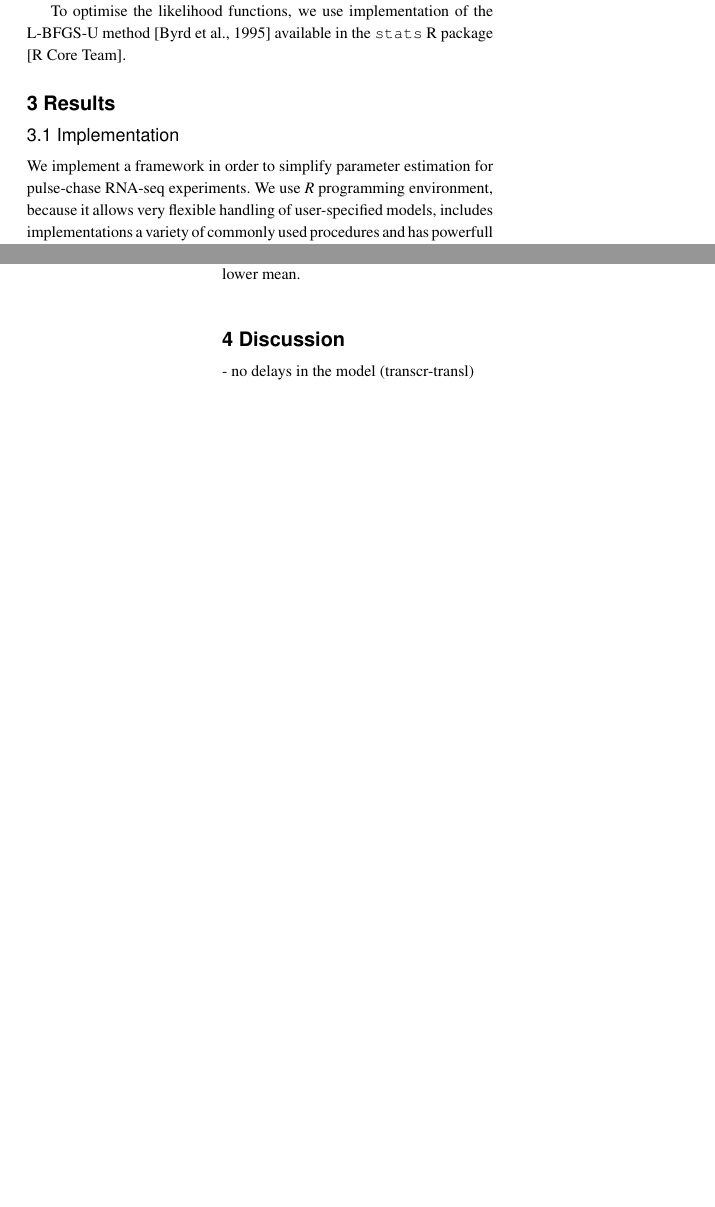
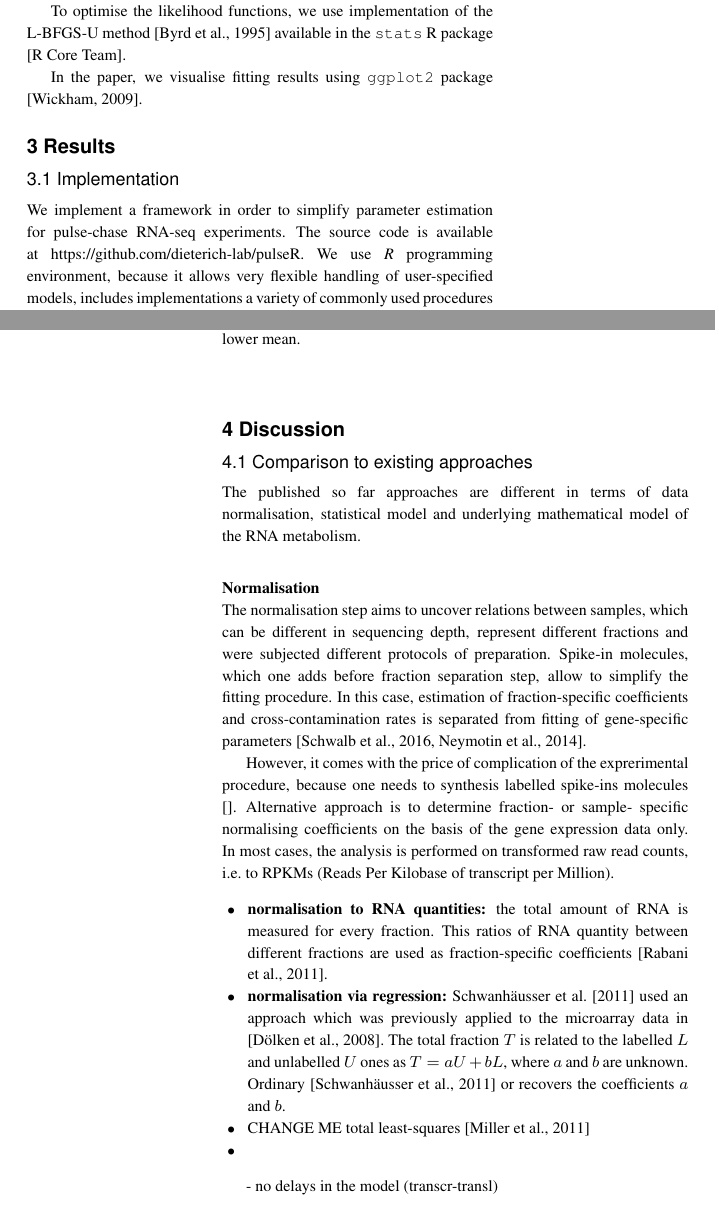
Before and after one commit to dieterich-lab/pulseR-paper, a LaTeX paper (paper/paper.tex, which reads paper/discussion.tex, paper/methods.tex, paper/results.tex): two parts of the columns of pages 2 and 3 of 3 before the commit and two parts of the columns of pages 2 and 3 of 4 after it, joined at a grey line, cut so that both start at the same text, the shorter picture padded with empty space. Compiled offline with pdfLaTeX.

Commit message:
normalisation

```diff
--- a/paper/discussion.tex
+++ b/paper/discussion.tex
@@ -1,2 +1,40 @@
+\subsection{Comparison to existing approaches}
+The published so far approaches are different in terms of
+data normalisation, statistical model and underlying mathematical model of the
+RNA metabolism.
+\subsubsection*{Normalisation}
+The normalisation step aims to uncover relations between samples, which can
+be different in sequencing depth, represent different fractions and were subjected
+different protocols of preparation.
+Spike-in molecules, which one adds before fraction separation step,
+allow to simplify the fitting procedure. In this case, estimation of fraction-specific
+coefficients and cross-contamination rates is separated from fitting of gene-specific parameters
+\citep{schwalb2016tt,neymotin2014determination}.
+\par
+However, it comes with the price of complication of the exprerimental procedure,
+because one needs to synthesis labelled spike-ins molecules \citep{}.
+Alternative approach is to determine fraction- or sample- specific
+normalising coefficients on the basis of the gene expression data only.
+ In most cases, the analysis is performed on transformed raw read counts, i.e.
+ to RPKMs (Reads Per Kilobase of transcript per Million).
+\begin{itemize}
+ \item
+\textbf{normalisation to RNA quantities:}  the total amount of
+RNA  is measured for every fraction. This ratios of RNA quantity between
+different fractions are used as fraction-specific coefficients \citep{rabani2011metabolic}.
+\item
+\textbf{normalisation via regression:} \citet{schwanhausser2011global}
+used an approach which was previously applied to
+ the microarray data in \citep{dolken2008high}.
+ The total fraction $T$ is related to the labelled $L$ and unlabelled $U$ ones as
+ $T = aU + bL$, where $a$ and $b$ are unknown.
+ Ordinary \citep{schwanhausser2011global} or recovers
+ the coefficients $a$ and $b$.
+ \item CHANGE ME total least-squares \citep{miller2011dynamic}
+ \item
+\end{itemize}
+
+
+
 
 - no delays in the model (transcr-transl)
--- a/paper/methods.tex
+++ b/paper/methods.tex
@@ -149,3 +149,6 @@ user-specified convergence criteria is not met.
 To optimise the likelihood functions,
 we use implementation of the {L-BFGS-U} method \citep{byrd1995limited}
 available in the \verb|stats| R package \citep{rlang}.
+
+\par In the paper, we visualise fitting results using \verb|ggplot2| package
+\citep{ggplot2}.
--- a/paper/results.tex
+++ b/paper/results.tex
@@ -1,6 +1,7 @@
 \subsection{Implementation}
 We implement a framework in order  to simplify parameter estimation for
-pulse-chase RNA-seq experiments.
+pulse-chase RNA-seq experiments. The source code is available
+at {https://github.com/dieterich-lab/pulseR}.
 We use \emph{R} programming environment,
 because it allows very flexible handling of user-specified models,
 includes implementations a variety of commonly used procedures and
```
Also changed, not shown: paper/ref.bib (+10 -0 lines), paper/results.tex (2 more changed lines).
